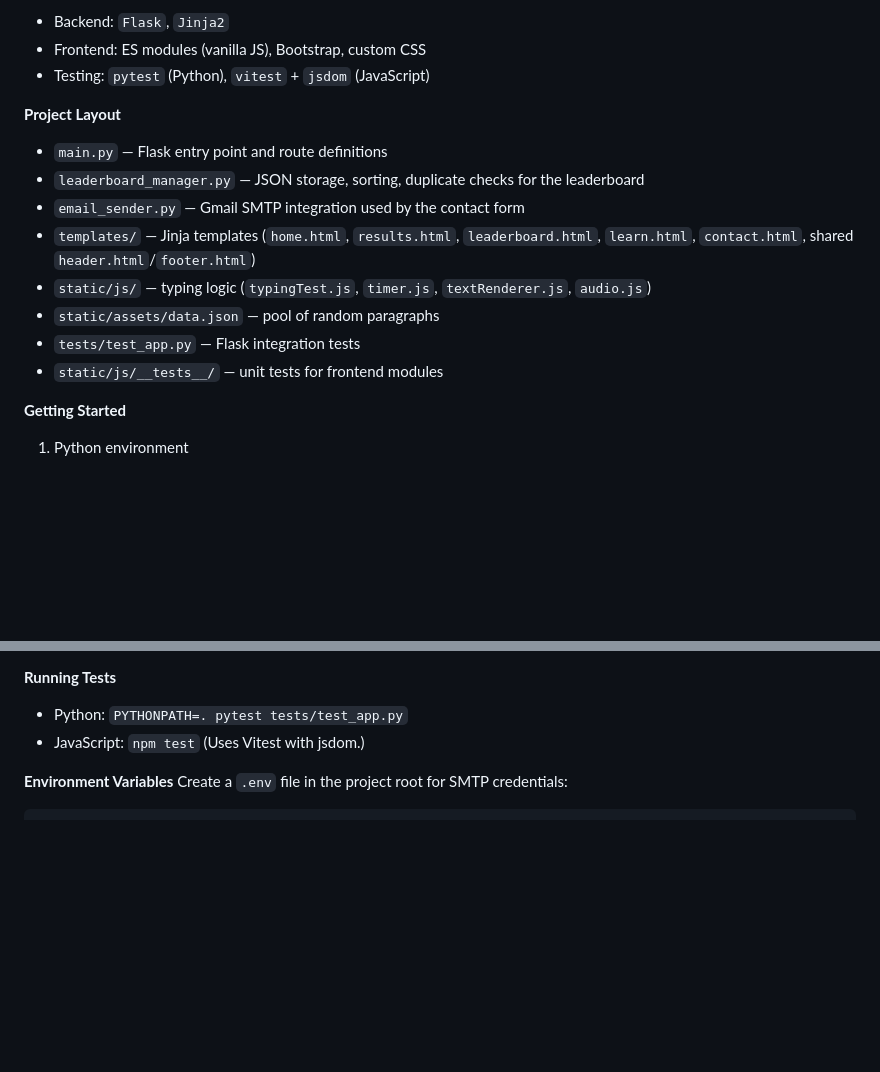
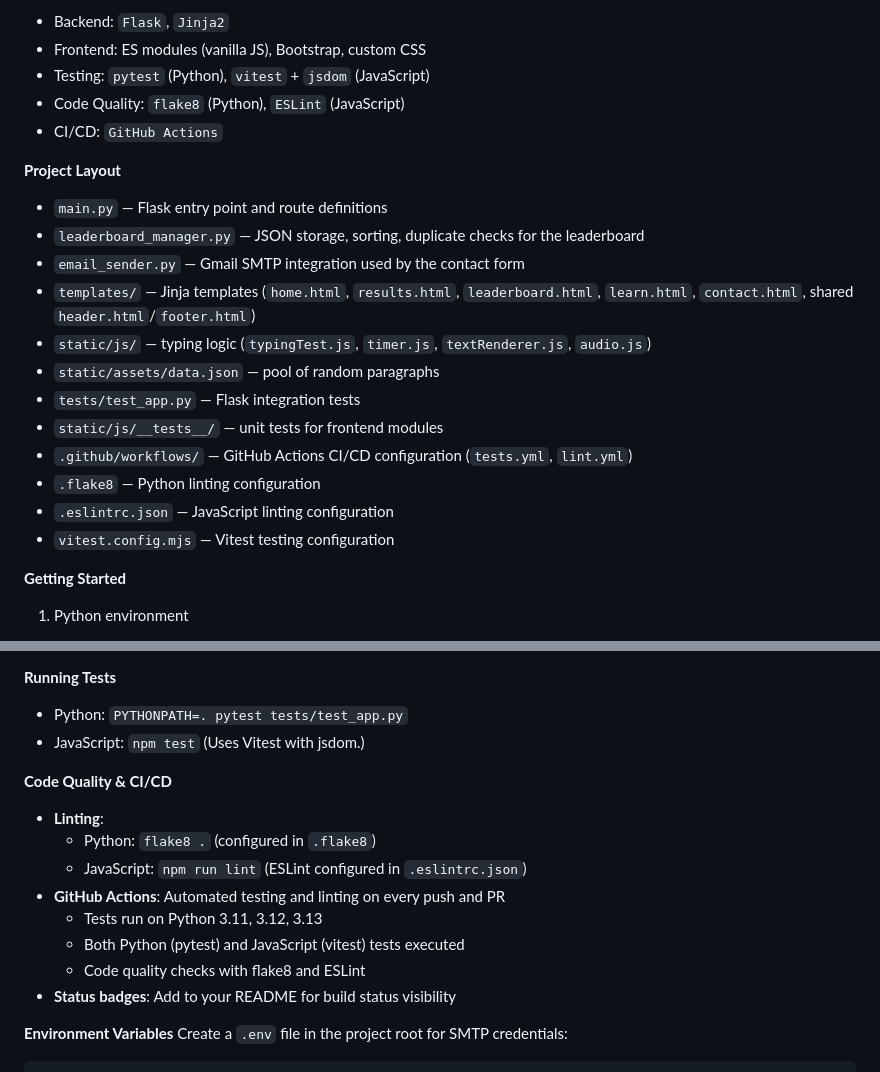
Before and after one commit to tamer-7rd/SpeedTypingTest, a Markdown page: README.md, 2 parts joined by grey strips. Rendered like a GitHub page; blank space fills up the shorter version.

Commit message:
docs: refactor README

```diff
--- a/README.md
+++ b/README.md
@@ -12,6 +12,8 @@ SpeedTypingTest is a web application for measuring typing speed and accuracy. Th
 - Backend: `Flask`, `Jinja2`
 - Frontend: ES modules (vanilla JS), Bootstrap, custom CSS
 - Testing: `pytest` (Python), `vitest` + `jsdom` (JavaScript)
+- Code Quality: `flake8` (Python), `ESLint` (JavaScript)
+- CI/CD: `GitHub Actions`
 
 **Project Layout**
 - `main.py` — Flask entry point and route definitions
@@ -22,6 +24,10 @@ SpeedTypingTest is a web application for measuring typing speed and accuracy. Th
 - `static/assets/data.json` — pool of random paragraphs
 - `tests/test_app.py` — Flask integration tests
 - `static/js/__tests__/` — unit tests for frontend modules
+- `.github/workflows/` — GitHub Actions CI/CD configuration (`tests.yml`, `lint.yml`)
+- `.flake8` — Python linting configuration
+- `.eslintrc.json` — JavaScript linting configuration
+- `vitest.config.mjs` — Vitest testing configuration
 
 **Getting Started**
 1. Python environment
@@ -36,6 +42,16 @@ SpeedTypingTest is a web application for measuring typing speed and accuracy. Th
 - Python: `PYTHONPATH=. pytest tests/test_app.py`
 - JavaScript: `npm test`
   (Uses Vitest with jsdom.)
+
+**Code Quality & CI/CD**
+- **Linting**:
+  - Python: `flake8 .` (configured in `.flake8`)
+  - JavaScript: `npm run lint` (ESLint configured in `.eslintrc.json`)
+- **GitHub Actions**: Automated testing and linting on every push and PR
+  - Tests run on Python 3.11, 3.12, 3.13
+  - Both Python (pytest) and JavaScript (vitest) tests executed
+  - Code quality checks with flake8 and ESLint
+- **Status badges**: Add to your README for build status visibility
 
 **Environment Variables**
 Create a `.env` file in the project root for SMTP credentials:
```
